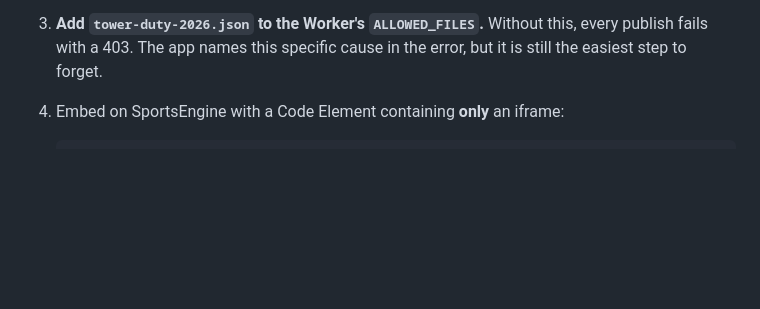
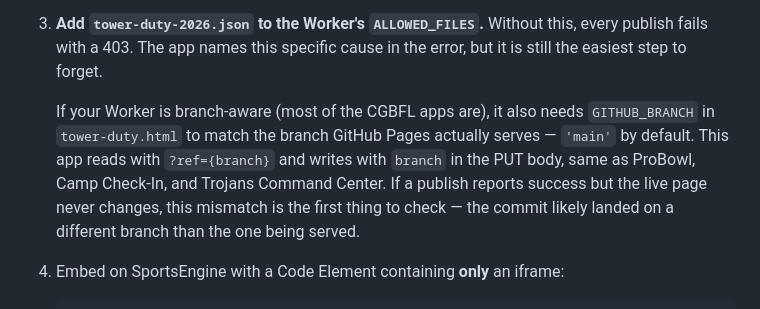
Before and after one commit to brianbevis-dotcom/CGBFL-Website, a Markdown page: README-tower-duty.md, the part around one of its changes. Rendered like a GitHub page; blank space fills up the shorter version.

```diff
--- a/README-tower-duty.md
+++ b/README-tower-duty.md
@@ -34,6 +44,13 @@ Everything is a download now, generated in the browser at the moment a coach tap
 3. **Add `tower-duty-2026.json` to the Worker's `ALLOWED_FILES`.** Without this, every publish
    fails with a 403. The app names this specific cause in the error, but it is still the easiest
    step to forget.
+
+   If your Worker is branch-aware (most of the CGBFL apps are), it also needs `GITHUB_BRANCH` in
+   `tower-duty.html` to match the branch GitHub Pages actually serves — `'main'` by default. This
+   app reads with `?ref={branch}` and writes with `branch` in the PUT body, same as ProBowl, Camp
+   Check-In, and Trojans Command Center. If a publish reports success but the live page never
+   changes, this mismatch is the first thing to check — the commit likely landed on a different
+   branch than the one being served.
 
 4. Embed on SportsEngine with a Code Element containing **only** an iframe:
 
```
Also changed, not shown: other parts of README-tower-duty.md (+43 -1 lines).
